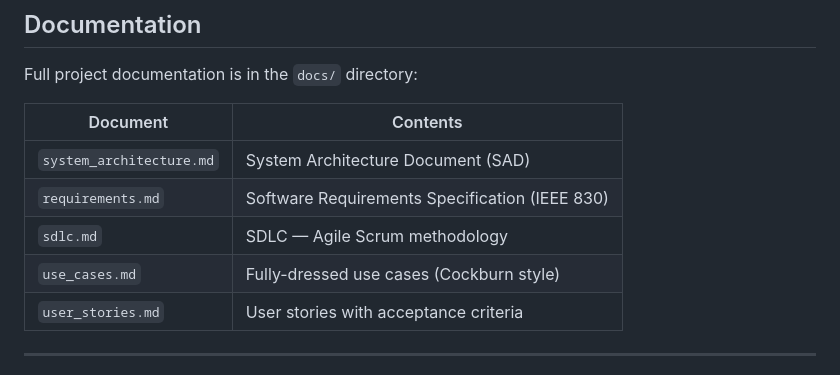
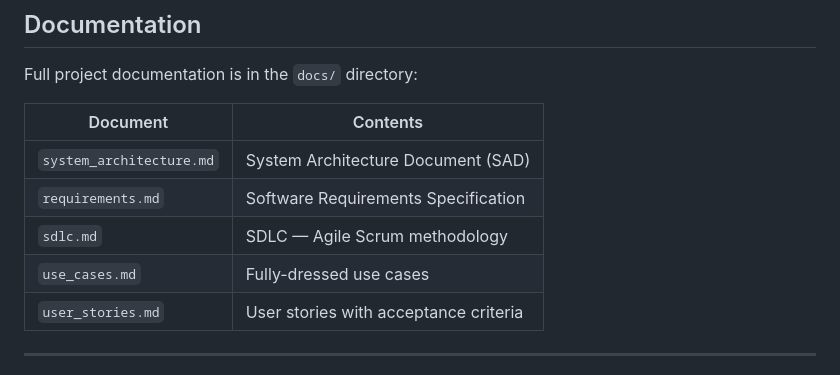
Before and after one commit to irinakaramyan/AI_FraudGuard_, a Markdown page: README.md, the part around one of its changes. GitHub-like rendering.

```diff
--- a/README.md
+++ b/README.md
@@ -415,9 +415,9 @@ Full project documentation is in the `docs/` directory:
 | Document | Contents |
 |---|---|
 | `system_architecture.md` | System Architecture Document (SAD) |
-| `requirements.md` | Software Requirements Specification (IEEE 830) |
+| `requirements.md` | Software Requirements Specification |
 | `sdlc.md` | SDLC — Agile Scrum methodology |
-| `use_cases.md` | Fully-dressed use cases (Cockburn style) |
+| `use_cases.md` | Fully-dressed use cases |
 | `user_stories.md` | User stories with acceptance criteria |
 
 ---
```
Also changed, not shown: other parts of README.md (+5 -5 lines).
